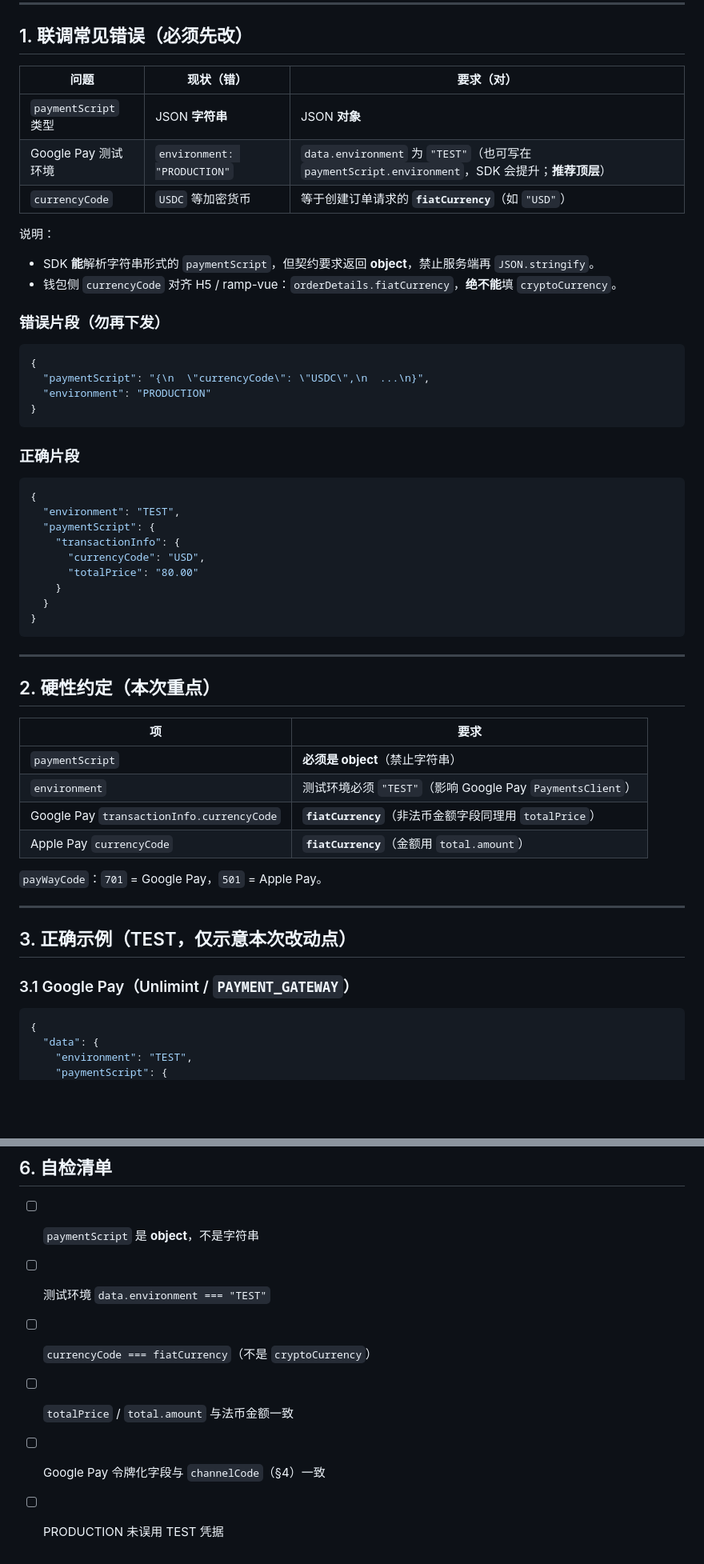
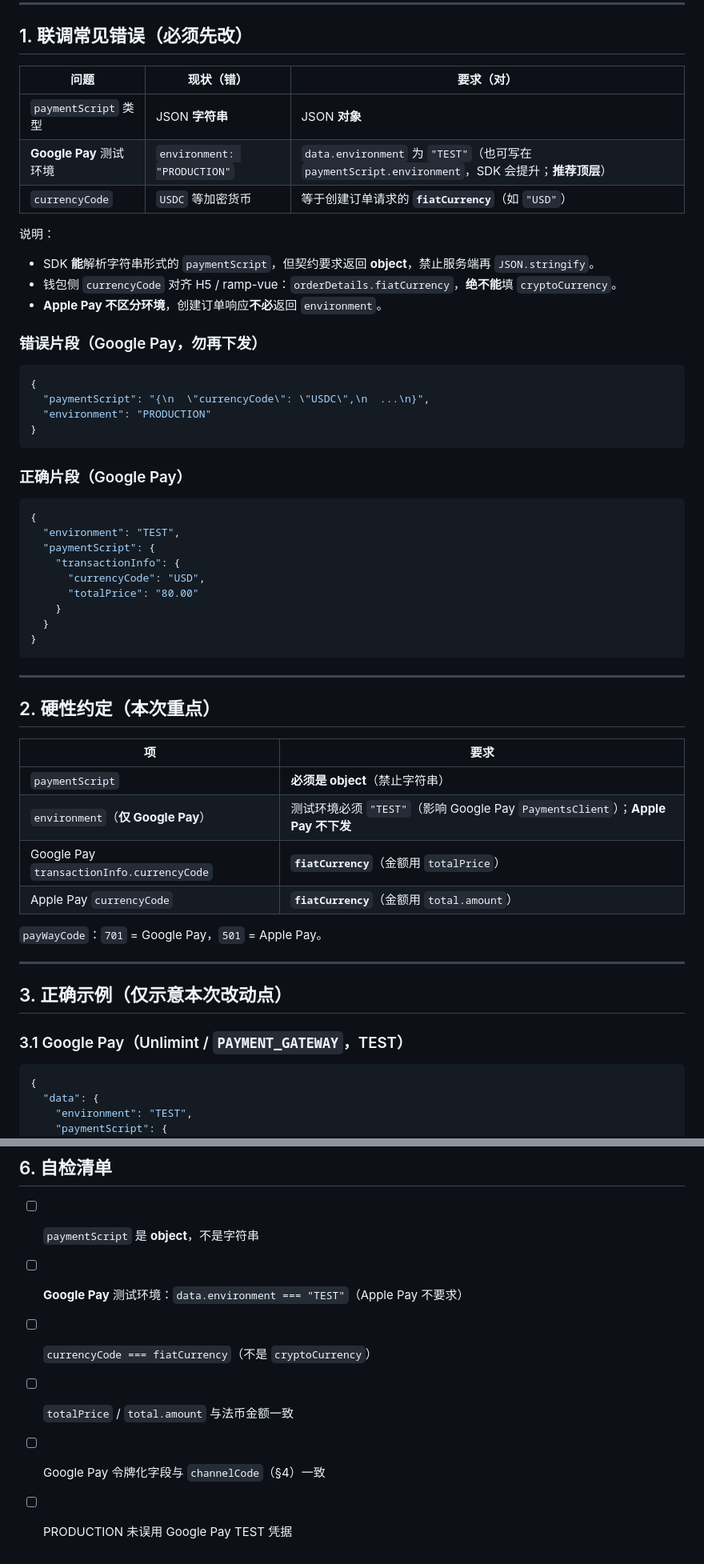
Before and after one commit to laibaduoji/pay-sdk-mvp, a Markdown page: docs/pay-api/CREATE-ORDER-RESPONSE.md, 2 parts joined by grey strips. Shown at 80% size. Rendered like a GitHub page; blank space fills up the shorter version.

Commit message:
Note Apple Pay need not return environment.
Co-authored-by: Cursor <cursoragent@cursor.com>

````diff
--- a/docs/pay-api/CREATE-ORDER-RESPONSE.md
+++ b/docs/pay-api/CREATE-ORDER-RESPONSE.md
@@ -6,18 +6,19 @@
 
 ## 1. 联调常见错误（必须先改）
 
-| 问题                 | 现状（错）                  | 要求（对）                                                                                       |
-| -------------------- | --------------------------- | ------------------------------------------------------------------------------------------------ |
-| `paymentScript` 类型 | JSON **字符串**             | JSON **对象**                                                                                    |
-| Google Pay 测试环境  | `environment: "PRODUCTION"` | `data.environment` 为 `"TEST"`（也可写在 `paymentScript.environment`，SDK 会提升；**推荐顶层**） |
-| `currencyCode`       | `USDC` 等加密货币           | 等于创建订单请求的 **`fiatCurrency`**（如 `"USD"`）                                              |
+| 问题                    | 现状（错）                  | 要求（对）                                                                                       |
+| ----------------------- | --------------------------- | ------------------------------------------------------------------------------------------------ |
+| `paymentScript` 类型    | JSON **字符串**             | JSON **对象**                                                                                    |
+| **Google Pay** 测试环境 | `environment: "PRODUCTION"` | `data.environment` 为 `"TEST"`（也可写在 `paymentScript.environment`，SDK 会提升；**推荐顶层**） |
+| `currencyCode`          | `USDC` 等加密货币           | 等于创建订单请求的 **`fiatCurrency`**（如 `"USD"`）                                              |
 
 说明：
 
 - SDK **能**解析字符串形式的 `paymentScript`，但契约要求返回 **object**，禁止服务端再 `JSON.stringify`。
 - 钱包侧 `currencyCode` 对齐 H5 / ramp-vue：`orderDetails.fiatCurrency`，**绝不能**填 `cryptoCurrency`。
+- **Apple Pay 不区分环境**，创建订单响应**不必**返回 `environment`。
 
-### 错误片段（勿再下发）
+### 错误片段（Google Pay，勿再下发）
 
 ```json
 {
@@ -26,7 +27,7 @@
 }
 ```
 
-### 正确片段
+### 正确片段（Google Pay）
 
 ```json
 {
@@ -44,20 +45,20 @@
 
 ## 2. 硬性约定（本次重点）
 
-| 项                                        | 要求                                                      |
-| ----------------------------------------- | --------------------------------------------------------- |
-| `paymentScript`                           | **必须是 object**（禁止字符串）                           |
-| `environment`                             | 测试环境必须 `"TEST"`（影响 Google Pay `PaymentsClient`） |
-| Google Pay `transactionInfo.currencyCode` | **`fiatCurrency`**（非法币金额字段同理用 `totalPrice`）   |
-| Apple Pay `currencyCode`                  | **`fiatCurrency`**（金额用 `total.amount`）               |
+| 项                                        | 要求                                                                            |
+| ----------------------------------------- | ------------------------------------------------------------------------------- |
+| `paymentScript`                           | **必须是 object**（禁止字符串）                                                 |
+| `environment`（**仅 Google Pay**）        | 测试环境必须 `"TEST"`（影响 Google Pay `PaymentsClient`）；**Apple Pay 不下发** |
+| Google Pay `transactionInfo.currencyCode` | **`fiatCurrency`**（金额用 `totalPrice`）                                       |
+| Apple Pay `currencyCode`                  | **`fiatCurrency`**（金额用 `total.amount`）                                     |
 
 `payWayCode`：`701` = Google Pay，`501` = Apple Pay。
 
 ---
 
-## 3. 正确示例（TEST，仅示意本次改动点）
+## 3. 正确示例（仅示意本次改动点）
 
-### 3.1 Google Pay（Unlimint / `PAYMENT_GATEWAY`）
+### 3.1 Google Pay（Unlimint / `PAYMENT_GATEWAY`，TEST）
 
 ```json
 {
@@ -211,8 +211,8 @@
 ## 6. 自检清单
 
 - [ ] `paymentScript` 是 **object**，不是字符串
-- [ ] 测试环境 `data.environment === "TEST"`
+- [ ] **Google Pay** 测试环境：`data.environment === "TEST"`（Apple Pay 不要求）
 - [ ] `currencyCode === fiatCurrency`（不是 `cryptoCurrency`）
 - [ ] `totalPrice` / `total.amount` 与法币金额一致
 - [ ] Google Pay 令牌化字段与 `channelCode`（§4）一致
-- [ ] PRODUCTION 未误用 TEST 凭据
+- [ ] PRODUCTION 未误用 Google Pay TEST 凭据
````
Also changed, not shown: other parts of docs/pay-api/CREATE-ORDER-RESPONSE.md (+1 -2 lines).
